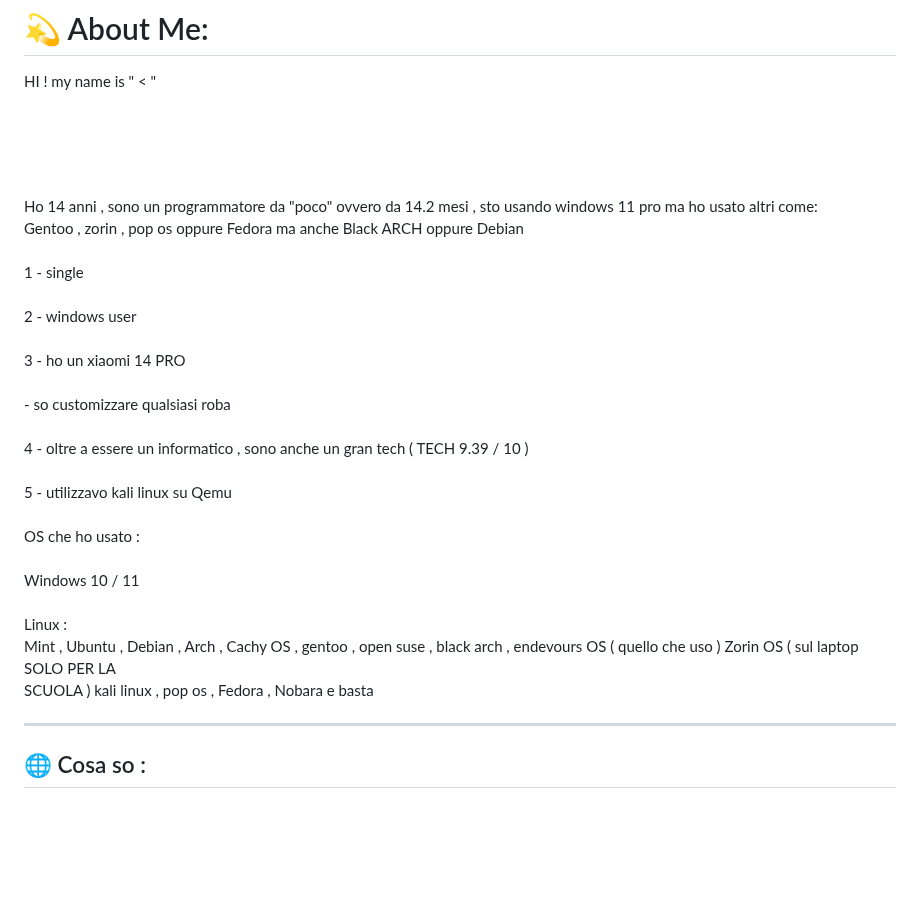
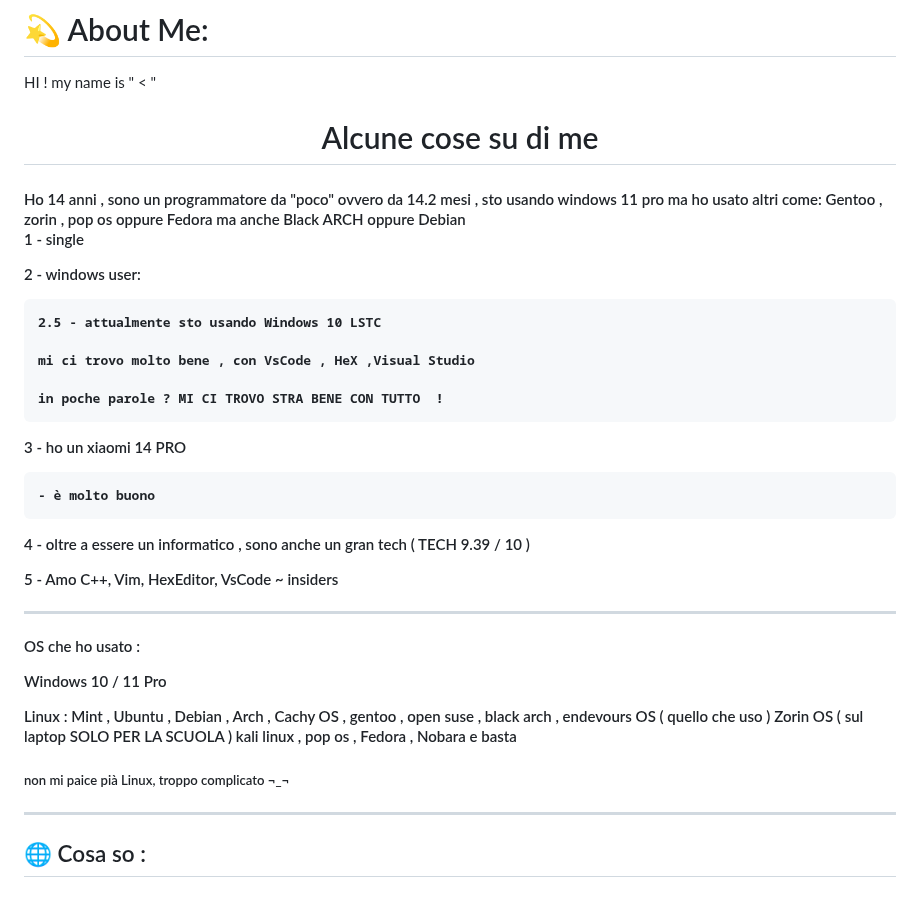
Before and after one commit to Cat-Gawr/Cat-Gawr, a Markdown page: README.md, the part around the change. Drawn GitHub-style; blank space fills up the shorter version.

```diff
--- a/README.md
+++ b/README.md
@@ -1,8 +1,44 @@
 # 💫 About Me:
 HI ! my name is " < "
-</h1><br><br><br><br>Ho 14 anni , sono un programmatore da "poco" ovvero da 14.2 mesi , sto usando windows 11 pro ma ho usato altri come:<br>Gentoo , zorin , pop os oppure Fedora ma anche Black ARCH oppure Debian <br><br>1 - single <br><br>2 - windows user<br><br>3 - ho un xiaomi 14 PRO <br>      <br>- so customizzare qualsiasi roba<br><br>4 - oltre a essere un informatico , sono anche un gran tech (  TECH 9.39 / 10 )<br><br>5 -  utilizzavo kali linux su Qemu<br><br>
- OS che ho usato  :
-<br><br>Windows 10 / 11<br><br>Linux : <br>Mint , Ubuntu , Debian , Arch , Cachy OS , gentoo , open suse , black arch , endevours OS ( quello che uso ) Zorin OS ( sul laptop SOLO PER LA<br>SCUOLA ) kali linux , pop os , Fedora , Nobara e basta <br>
+
+<h1 align="center">Alcune cose su di me</h1>
+
+<h4>
+ Ho 14 anni , sono un programmatore da "poco" ovvero da 14.2 mesi , sto usando windows 11 pro ma ho usato altri come:
+Gentoo , zorin , pop os oppure Fedora ma anche Black ARCH oppure Debian
+
+1 - single
+
+2 - windows user:
+
+    2.5 - attualmente sto usando Windows 10 LSTC
+
+    mi ci trovo molto bene , con VsCode , HeX ,Visual Studio
+
+    in poche parole ? MI CI TROVO STRA BENE CON TUTTO  !
+
+
+3 - ho un xiaomi 14 PRO
+
+    - è molto buono
+
+
+4 - oltre a essere un informatico , sono anche un gran tech ( TECH 9.39 / 10 )
+
+5 -  Amo C++, Vim, HexEditor, VsCode  ~ insiders
+
+--------------------------------------------
+
+OS che ho usato :
+
+Windows 10 / 11 Pro
+
+
+Linux :
+Mint , Ubuntu , Debian , Arch , Cachy OS , gentoo , open suse , black arch , endevours OS ( quello che uso ) Zorin OS ( sul laptop SOLO PER LA
+SCUOLA ) kali linux , pop os , Fedora , Nobara e basta
+  <h5>non mi paice pià Linux, troppo complicato ¬_¬</h5>
+</h4>
 
 --------------------------------------------
 
```
